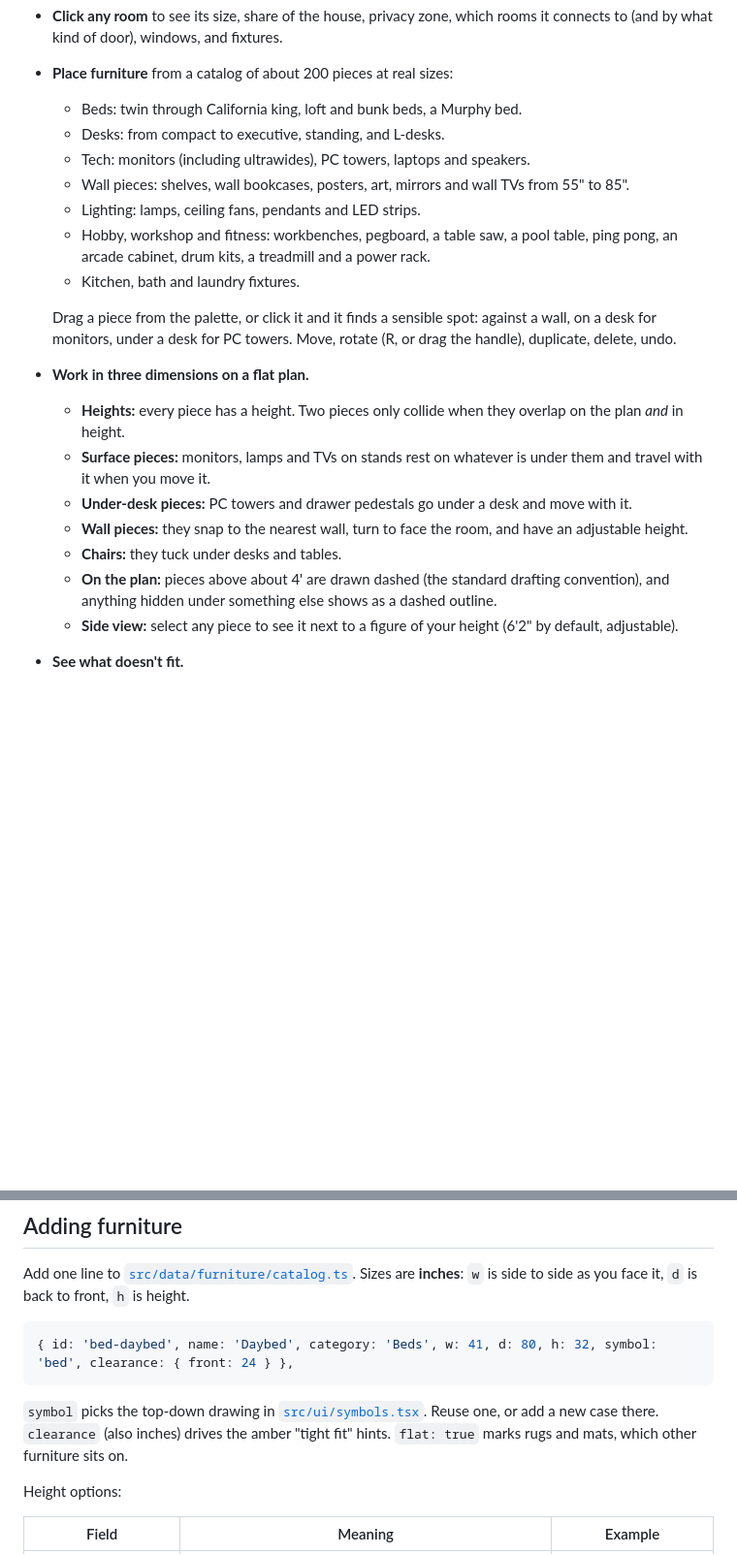
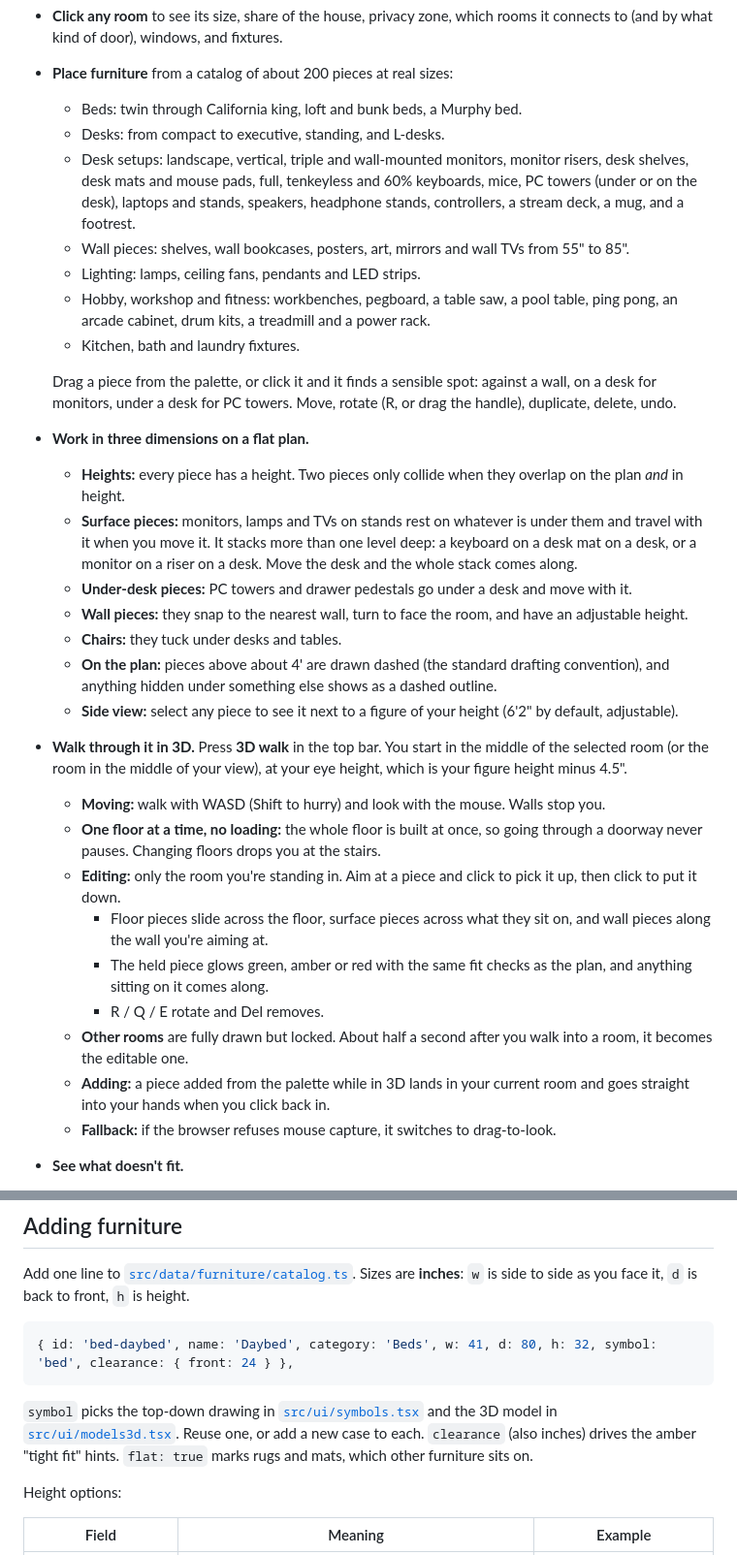
Before and after one commit to Zach-Shirley/floorwise, a Markdown page: README.md, 2 parts joined by grey strips. Shown at 97% size. GitHub-like rendering; blank space fills up the shorter version.

````diff
--- a/README.md
+++ b/README.md
@@ -18,7 +24,7 @@ A house-plan explorer for people who've never designed a house. Browse 31 origin
 - **Place furniture** from a catalog of about 200 pieces at real sizes:
   - Beds: twin through California king, loft and bunk beds, a Murphy bed.
   - Desks: from compact to executive, standing, and L-desks.
-  - Tech: monitors (including ultrawides), PC towers, laptops and speakers.
+  - Desk setups: landscape, vertical, triple and wall-mounted monitors, monitor risers, desk shelves, desk mats and mouse pads, full, tenkeyless and 60% keyboards, mice, PC towers (under or on the desk), laptops and stands, speakers, headphone stands, controllers, a stream deck, a mug, and a footrest.
   - Wall pieces: shelves, wall bookcases, posters, art, mirrors and wall TVs from 55" to 85".
   - Lighting: lamps, ceiling fans, pendants and LED strips.
   - Hobby, workshop and fitness: workbenches, pegboard, a table saw, a pool table, ping pong, an arcade cabinet, drum kits, a treadmill and a power rack.
@@ -27,12 +33,22 @@ A house-plan explorer for people who've never designed a house. Browse 31 origin
   Drag a piece from the palette, or click it and it finds a sensible spot: against a wall, on a desk for monitors, under a desk for PC towers. Move, rotate (R, or drag the handle), duplicate, delete, undo.
 - **Work in three dimensions on a flat plan.**
   - **Heights:** every piece has a height. Two pieces only collide when they overlap on the plan *and* in height.
-  - **Surface pieces:** monitors, lamps and TVs on stands rest on whatever is under them and travel with it when you move it.
+  - **Surface pieces:** monitors, lamps and TVs on stands rest on whatever is under them and travel with it when you move it. It stacks more than one level deep: a keyboard on a desk mat on a desk, or a monitor on a riser on a desk. Move the desk and the whole stack comes along.
   - **Under-desk pieces:** PC towers and drawer pedestals go under a desk and move with it.
   - **Wall pieces:** they snap to the nearest wall, turn to face the room, and have an adjustable height.
   - **Chairs:** they tuck under desks and tables.
   - **On the plan:** pieces above about 4' are drawn dashed (the standard drafting convention), and anything hidden under something else shows as a dashed outline.
   - **Side view:** select any piece to see it next to a figure of your height (6'2" by default, adjustable).
+- **Walk through it in 3D.** Press **3D walk** in the top bar. You start in the middle of the selected room (or the room in the middle of your view), at your eye height, which is your figure height minus 4.5".
+  - **Moving:** walk with WASD (Shift to hurry) and look with the mouse. Walls stop you.
+  - **One floor at a time, no loading:** the whole floor is built at once, so going through a doorway never pauses. Changing floors drops you at the stairs.
+  - **Editing:** only the room you're standing in. Aim at a piece and click to pick it up, then click to put it down.
+    - Floor pieces slide across the floor, surface pieces across what they sit on, and wall pieces along the wall you're aiming at.
+    - The held piece glows green, amber or red with the same fit checks as the plan, and anything sitting on it comes along.
+    - R / Q / E rotate and Del removes.
+  - **Other rooms** are fully drawn but locked. About half a second after you walk into a room, it becomes the editable one.
+  - **Adding:** a piece added from the palette while in 3D lands in your current room and goes straight into your hands when you click back in.
+  - **Fallback:** if the browser refuses mouse capture, it switches to drag-to-look.
 - **See what doesn't fit.**
   - Red means a hard problem: the piece runs into a wall, overlaps something at the same height, blocks a door swing, or is a wall piece with no wall behind it.
   - Amber means a softer one: the piece crowds a doorway, covers a window, doesn't leave the recommended clearance (like 36" in front of a dresser), or is a monitor left on the floor.
@@ -89,7 +105,7 @@ Add one line to [`src/data/furniture/catalog.ts`](src/data/furniture/catalog.ts)
 { id: 'bed-daybed', name: 'Daybed', category: 'Beds', w: 41, d: 80, h: 32, symbol: 'bed', clearance: { front: 24 } },
 ```
 
-`symbol` picks the top-down drawing in [`src/ui/symbols.tsx`](src/ui/symbols.tsx). Reuse one, or add a new case there. `clearance` (also inches) drives the amber "tight fit" hints. `flat: true` marks rugs and mats, which other furniture sits on.
+`symbol` picks the top-down drawing in [`src/ui/symbols.tsx`](src/ui/symbols.tsx) and the 3D model in [`src/ui/models3d.tsx`](src/ui/models3d.tsx). Reuse one, or add a new case to each. `clearance` (also inches) drives the amber "tight fit" hints. `flat: true` marks rugs and mats, which other furniture sits on.
 
 Height options:
 
````
Also changed, not shown: other parts of README.md (+45 -8 lines), docs/3D-PLAN.md (+11 -1 lines), docs/screenshots/walk-desk.jpg (added), 15 other files.
